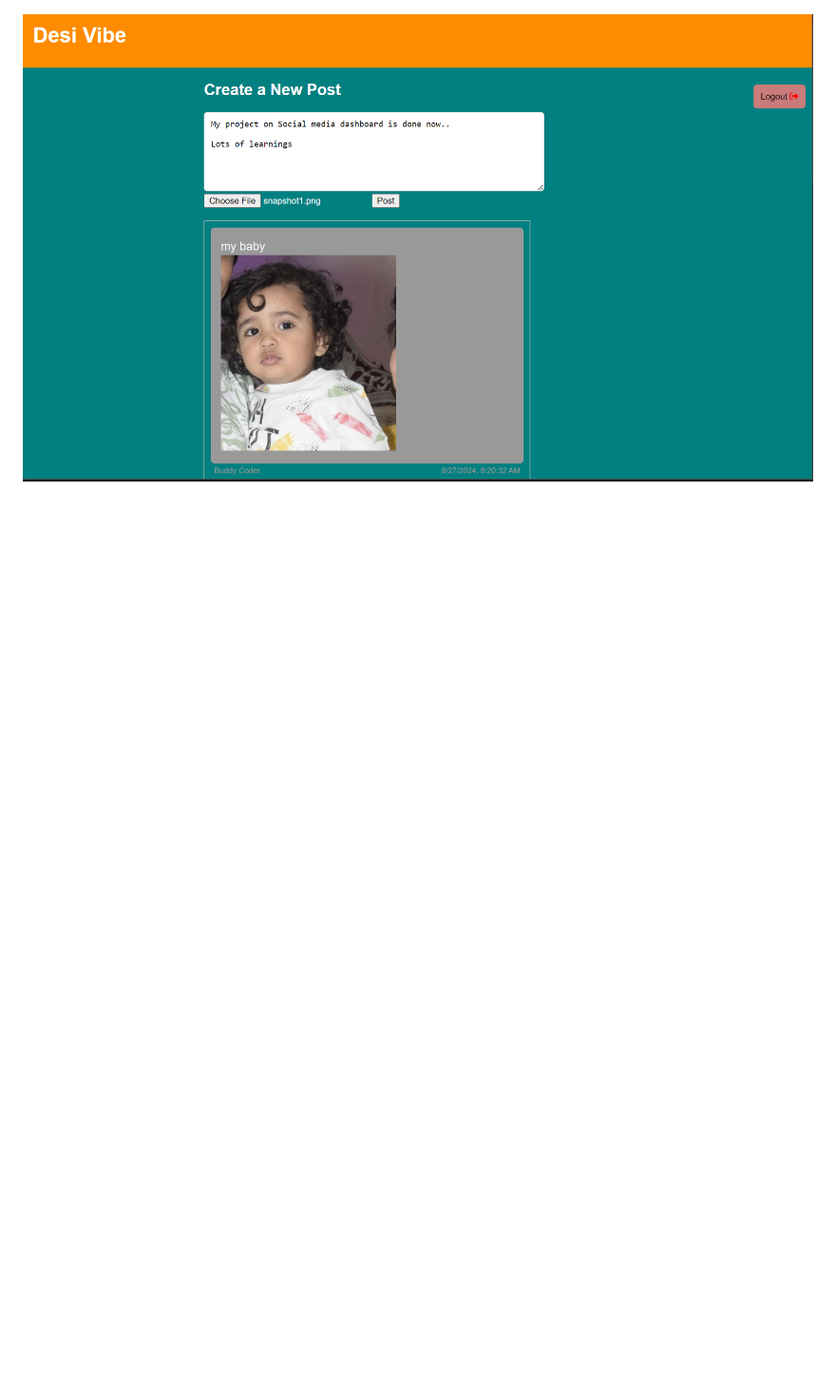
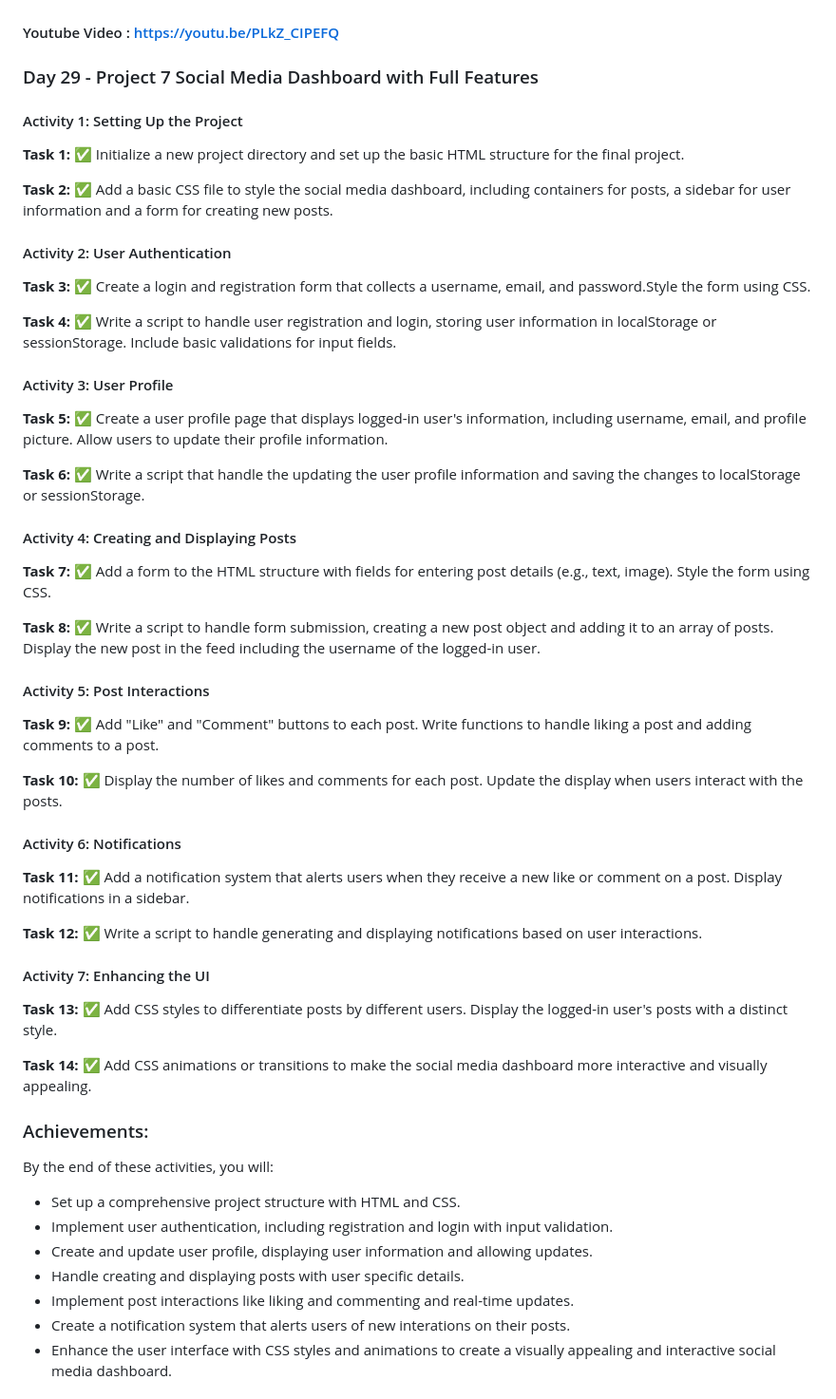
Before and after one commit to Devendra616/30DaysJsChallenge, a Markdown page: readme.md, the part around the change printed below. Shown: that part at 95% size. GitHub-like rendering; blank space fills up the shorter version.

```diff
--- a/readme.md
+++ b/readme.md
@@ -1577,4 +1577,61 @@ Solutions to the challenge can be found [here](./29.Day29-Social%20Media%20Dashb
 
 ![Social Media Dashboard](./29.Day29-Social%20Media%20Dashboard/assets/screenshot3.png)
 
-[![Demo Video](./29.Day29-Social%20Media%20Dashboard/assets/screenshot3.png)](https://youtu.be/PLkZ_CIPEFQ "Social Media Dashboard Demo")
+#### Youtube Video : https://youtu.be/PLkZ_CIPEFQ
+
+### Day 29 - Project 7 Social Media Dashboard with Full Features
+
+#### Activity 1: Setting Up the Project
+
+**Task 1:** ✅ Initialize a new project directory and set up the basic HTML structure for the final project.
+
+**Task 2:** ✅ Add a basic CSS file to style the social media dashboard, including containers for posts, a sidebar for user information and a form for creating new posts.
+
+#### Activity 2: User Authentication
+
+**Task 3:** ✅ Create a login and registration form that collects a username, email, and password.Style the form using CSS.
+
+**Task 4:** ✅ Write a script to handle user registration and login, storing user information in localStorage or sessionStorage. Include basic validations for input fields.
+
+#### Activity 3: User Profile
+
+**Task 5:** ✅ Create a user profile page that displays logged-in user's information, including username, email, and profile picture. Allow users to update their profile information.
+
+**Task 6:** ✅ Write a script that handle the updating the user profile information and saving the changes to localStorage or sessionStorage.
+
+#### Activity 4: Creating and Displaying Posts
+
+**Task 7:** ✅ Add a form to the HTML structure with fields for entering post details (e.g., text, image). Style the form using CSS.
+
+**Task 8:** ✅ Write a script to handle form submission, creating a new post object and adding it to an array of posts. Display the new post in the feed including the username of the logged-in user.
+
+#### Activity 5: Post Interactions
+
+**Task 9:** ✅ Add "Like" and "Comment" buttons to each post. Write functions to handle liking a post and adding comments to a post.
+
+**Task 10:** ✅ Display the number of likes and comments for each post. Update the display when users interact with the posts.
+
+#### Activity 6: Notifications
+
+**Task 11:** ✅ Add a notification system that alerts users when they receive a new like or comment on a post. Display notifications in a sidebar.
+
+**Task 12:** ✅ Write a script to handle generating and displaying notifications based on user interactions.
+
+#### Activity 7: Enhancing the UI
+
+**Task 13:** ✅ Add CSS styles to differentiate posts by different users. Display the logged-in user's posts with a distinct style.
+
+**Task 14:** ✅ Add CSS animations or transitions to make the social media dashboard more interactive and visually appealing.
+
+### Achievements:
+
+By the end of these activities, you will:
+
+- Set up a comprehensive project structure with HTML and CSS.
+- Implement user authentication, including registration and login with input validation.
+- Create and update user profile, displaying user information and allowing updates.
+- Handle creating and displaying posts with user specific details.
+- Implement post interactions like liking and commenting and real-time updates.
+- Create a notification system that alerts users of new interations on their posts.
+- Enhance the user interface with CSS styles and animations to create a visually appealing and interactive social media dashboard.
+
```
Also changed, not shown: other parts of readme.md (+18 -3 lines), 30.Day30-Social Media Dashboard - advanced/assets/screenshot1.png (added), 30.Day30-Social Media Dashboard - advanced/assets/screenshot2.png (added), 30.Day30-Social Media Dashboard - advanced/assets/screenshot3.png (added), 11 other files.
